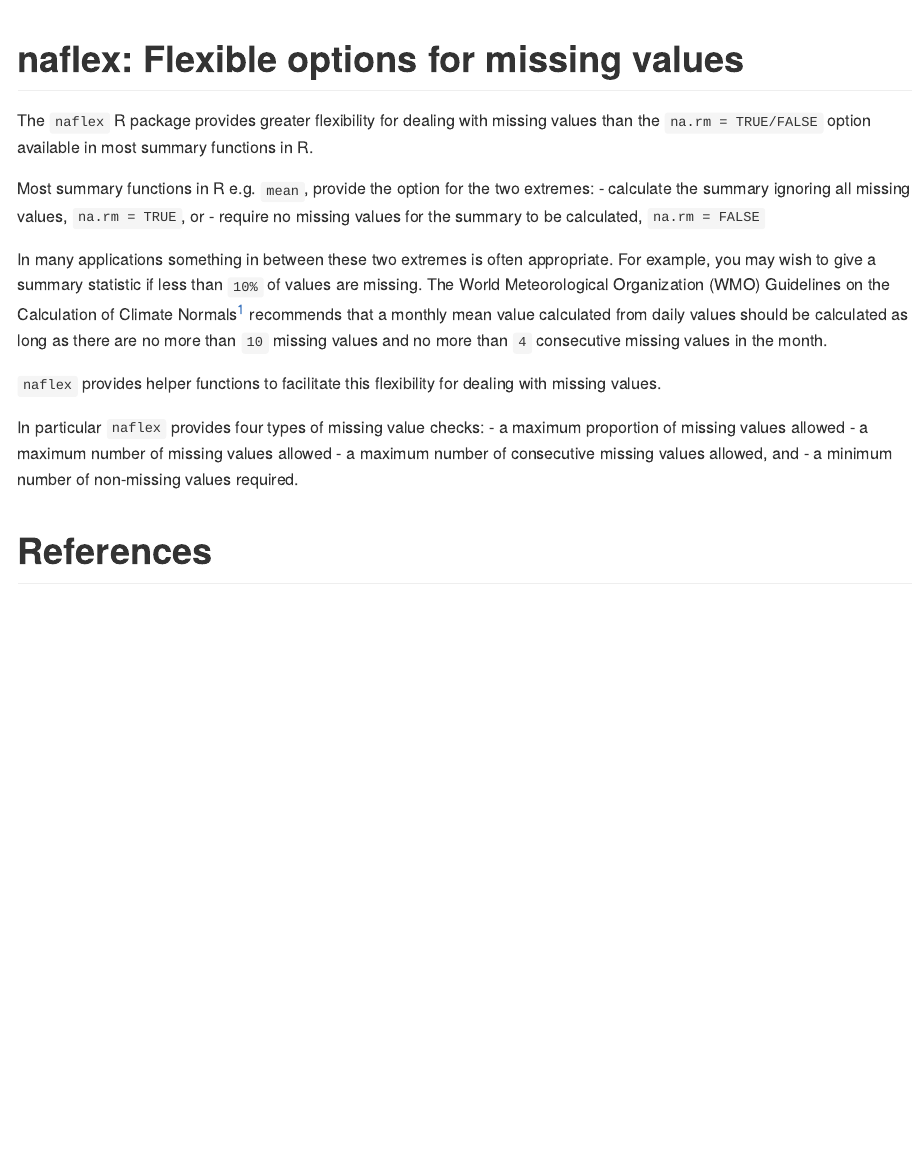
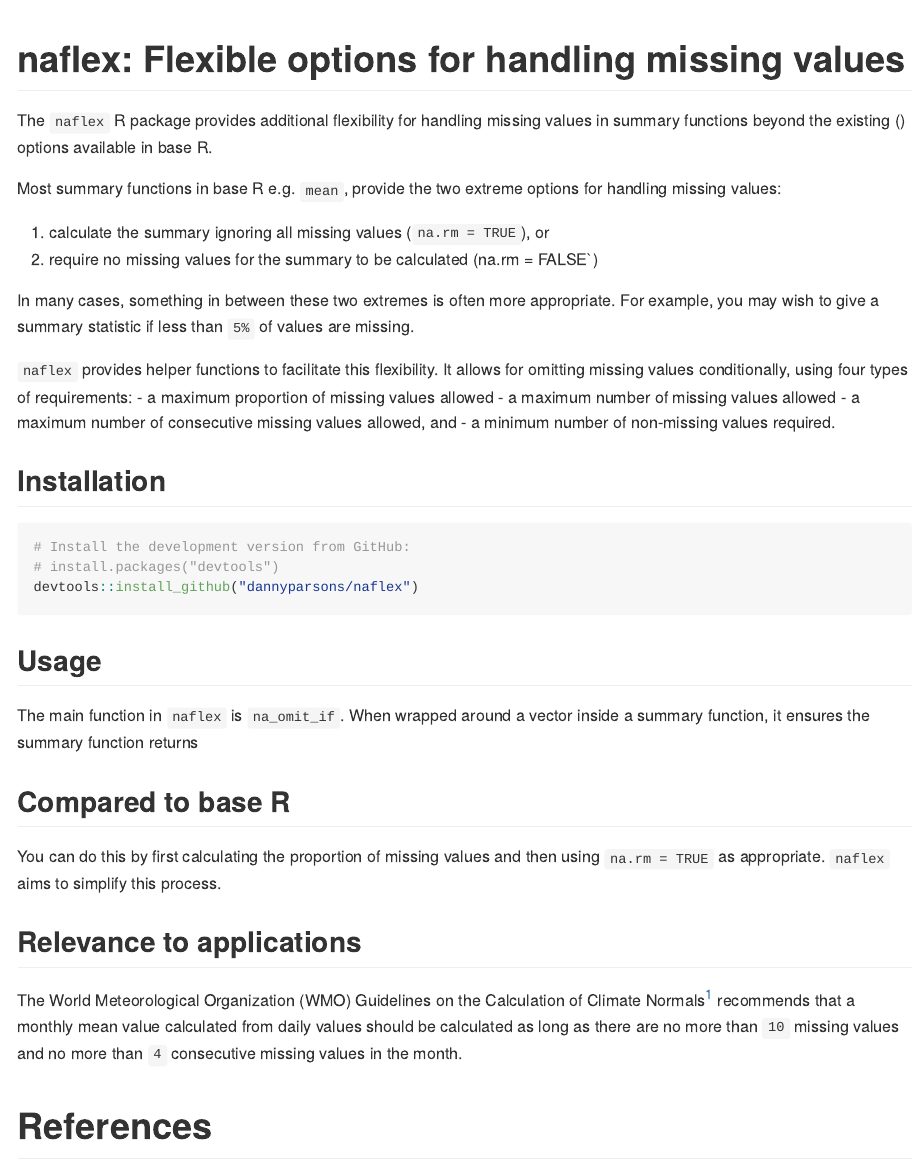
Before and after one commit to dannyparsons/nachecks, an R Markdown document (README.Rmd): the page in a window 1100 px wide, from its top. The pictures show the output file README.md that the author committed with the source, drawn offline in the style of GitHub; badge pictures from the web are left out.

Commit message:
updated package description

````diff
--- a/README.Rmd
+++ b/README.Rmd
@@ -12,28 +12,47 @@
 )
 ```
 
-# naflex: Flexible options for missing values
+# naflex: Flexible options for handling missing values
 
 <!-- badges: start -->
 [![R-CMD-check](https://github.com/dannyparsons/naflex/actions/workflows/R-CMD-check.yaml/badge.svg)](https://github.com/dannyparsons/naflex/actions/workflows/R-CMD-check.yaml)
 [![codecov](https://codecov.io/gh/dannyparsons/naflex/branch/master/graph/badge.svg?token=MSQKXE5UYR)](https://codecov.io/gh/dannyparsons/naflex)
 <!-- badges: end -->
 
-The `naflex` R package provides greater flexibility for dealing with missing values than the `na.rm = TRUE/FALSE` option available in most summary functions in R.
+The `naflex` R package provides additional flexibility for handling missing values in summary functions beyond the existing (\code{na.rm = TRUE/FALSE}) options available in base R.
 
-Most summary functions in R e.g. `mean`, provide the option for the two extremes:
-- calculate the summary ignoring all missing values, `na.rm = TRUE`, or
-- require no missing values for the summary to be calculated, `na.rm = FALSE`
+Most summary functions in base R e.g. `mean`, provide the two extreme options for handling missing values:
 
-In many applications something in between these two extremes is often appropriate. For example, you may wish to give a summary statistic if less than `10%` of values are missing. The World Meteorological Organization (WMO) Guidelines on the Calculation of Climate Normals<sup id="a1">[1](#f1)</sup> recommends that a monthly mean value calculated from daily values should be calculated as long as there are no more than `10` missing values and no more than `4` consecutive missing values in the month.
+1. calculate the summary ignoring all missing values (`na.rm = TRUE`), or
+2. require no missing values for the summary to be calculated (na.rm = FALSE`)
 
-`naflex` provides helper functions to facilitate this flexibility for dealing with missing values.
+In many cases, something in between these two extremes is often more appropriate. For example, you may wish to give a summary statistic if less than `5%` of values are missing.
 
-In particular `naflex` provides four types of missing value checks:
+`naflex` provides helper functions to facilitate this flexibility. It allows for omitting missing values conditionally, using four types of requirements:
 - a maximum proportion of missing values allowed
 - a maximum number of missing values allowed
 - a maximum number of consecutive missing values allowed, and
 - a minimum number of non-missing values required.
 
+## Installation
+
+```{r eval = FALSE}
+# Install the development version from GitHub:
+# install.packages("devtools")
+devtools::install_github("dannyparsons/naflex")
+```
+
+## Usage
+
+The main function in `naflex` is `na_omit_if`. When wrapped around a vector inside a summary function, it ensures the summary function returns
+
+## Compared to base R
+
+You can do this by first calculating the proportion of missing values and then using `na.rm = TRUE` as appropriate. `naflex` aims to simplify this process.
+
+## Relevance to applications
+
+The World Meteorological Organization (WMO) Guidelines on the Calculation of Climate Normals<sup id="a1">[1](#f1)</sup> recommends that a monthly mean value calculated from daily values should be calculated as long as there are no more than `10` missing values and no more than `4` consecutive missing values in the month.
+
 # References
 <sup id="f1">1</sup> <a href="https://library.wmo.int/index.php?lvl=notice_display&id=20130#.XljKS84zZnI">WMO Guidelines on the Calculation of Climate Normals</a> [↩](#a1)
````
Also changed, not shown: R/naflex.R (+1 -1 lines), README.md, 2 other files.
